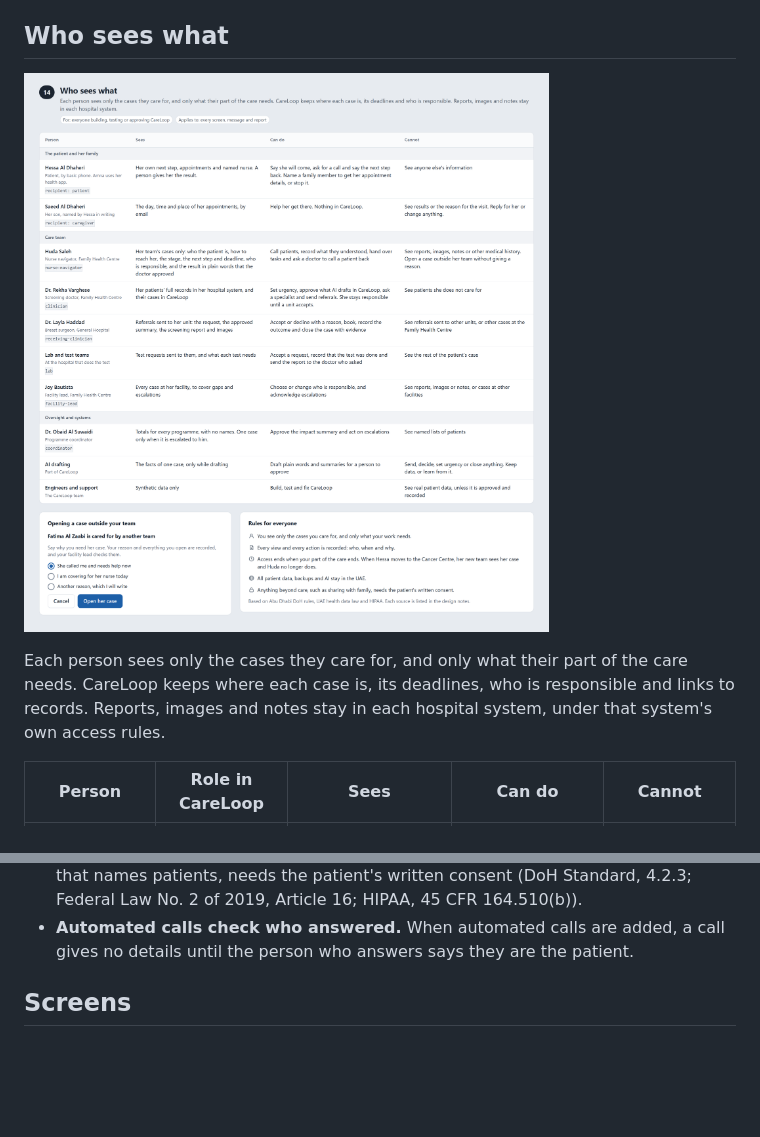
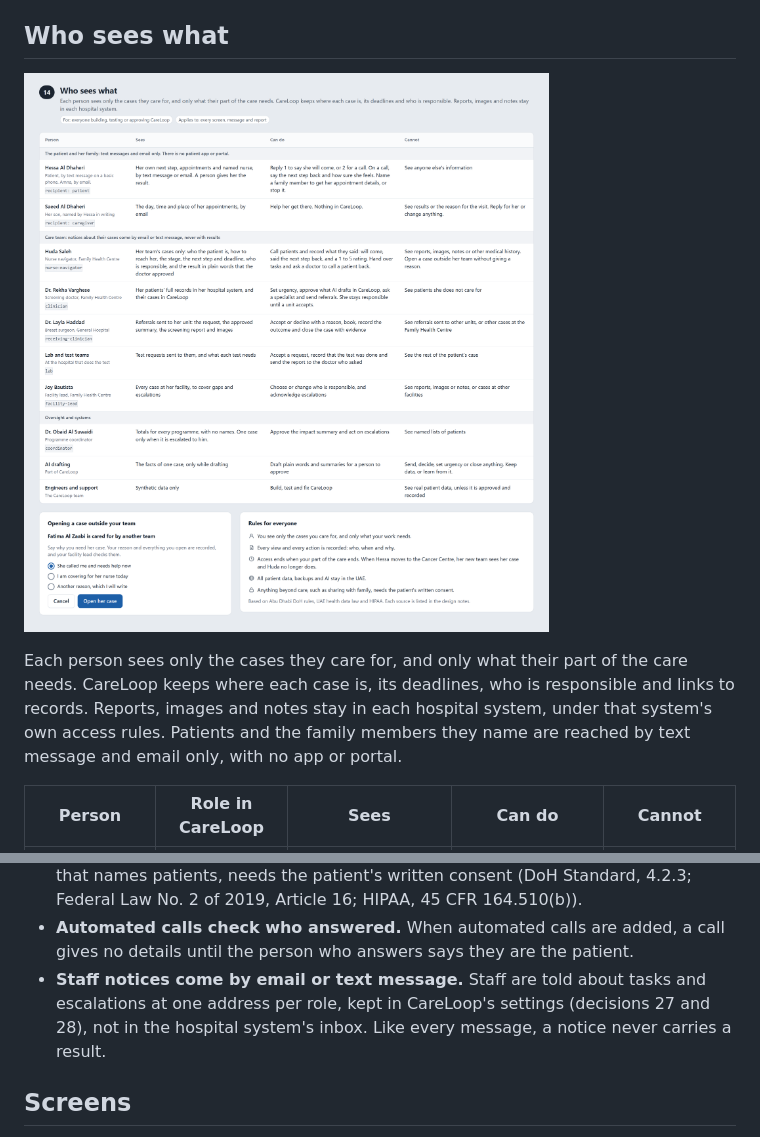
Before and after one commit to savannah-pulse/care-loop, a Markdown page: docs/ui-design/README.md, 2 parts joined by grey strips. Drawn GitHub-style; pictures changed too: docs/ui-design/14-who-sees-what.png; blank space fills up the shorter version.

Commit message:
Show text, email and staff notices on who sees what (P21)
Hessa is reached by text message and Amna by email, with no patient app or portal. Staff
notices come by email or text message, never with results, at one address per role
(decisions 21, 27 and 28). The nurse navigator records what a patient said on a call.

Co-authored-by: Copilot App <223556219+Copilot@users.noreply.github.com>

```diff
--- a/docs/ui-design/README.md
+++ b/docs/ui-design/README.md
@@ -93,7 +93,7 @@ Some events can arrive at any stage without moving it: `NotificationUpdated/Call
 
 ![Who sees what](14-who-sees-what.png)
 
-Each person sees only the cases they care for, and only what their part of the care needs. CareLoop keeps where each case is, its deadlines, who is responsible and links to records. Reports, images and notes stay in each hospital system, under that system's own access rules.
+Each person sees only the cases they care for, and only what their part of the care needs. CareLoop keeps where each case is, its deadlines, who is responsible and links to records. Reports, images and notes stay in each hospital system, under that system's own access rules. Patients and the family members they name are reached by text message and email only, with no app or portal.
 
 | Person | Role in CareLoop | Sees | Can do | Cannot |
 |---|---|---|---|---|
@@ -119,6 +119,7 @@ The rules behind the table:
 - **Data stays in the UAE.** All patient data, backups and AI processing stay in the UAE (DoH Standard, 4.1.4; Federal Law No. 2 of 2019, Article 13).
 - **Written consent for anything beyond care.** Sharing with family, or research that names patients, needs the patient's written consent (DoH Standard, 4.2.3; Federal Law No. 2 of 2019, Article 16; HIPAA, 45 CFR 164.510(b)).
 - **Automated calls check who answered.** When automated calls are added, a call gives no details until the person who answers says they are the patient.
+- **Staff notices come by email or text message.** Staff are told about tasks and escalations at one address per role, kept in CareLoop's settings (decisions 27 and 28), not in the hospital system's inbox. Like every message, a notice never carries a result.
 
 ## Screens
 
```
